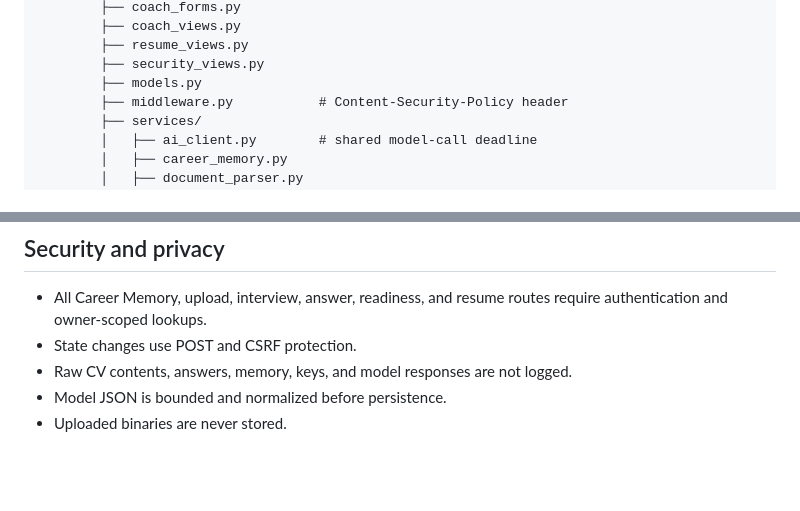
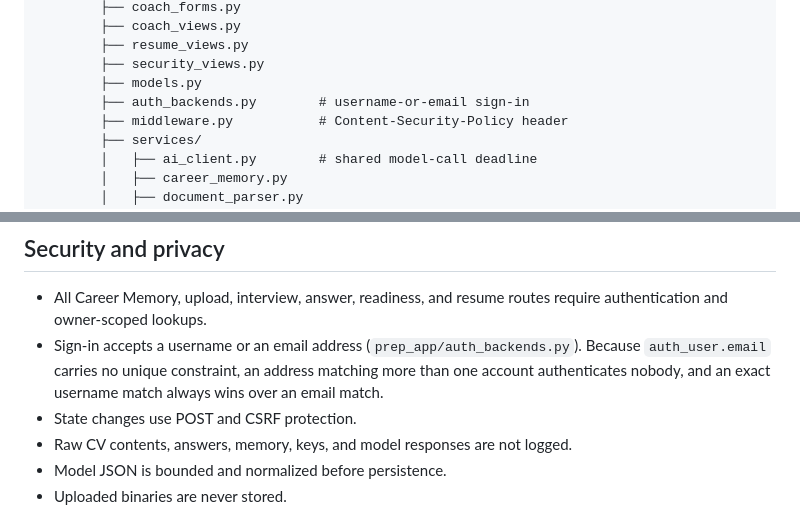
Before and after one commit to ChiFungHillmanChan/interview_prep_proj, a Markdown page: README.md, 2 parts joined by grey strips. GitHub-like rendering; blank space fills up the shorter version.

```diff
--- a/README.md
+++ b/README.md
@@ -92,6 +92,7 @@ interview_prep_proj/
         ├── resume_views.py
         ├── security_views.py
         ├── models.py
+        ├── auth_backends.py        # username-or-email sign-in
         ├── middleware.py           # Content-Security-Policy header
         ├── services/
         │   ├── ai_client.py        # shared model-call deadline
@@ -269,6 +270,7 @@ npx --yes tailwindcss@3.4.17 -i static/css/tailwind.input.css -o static/css/tail
 ## Security and privacy
 
 - All Career Memory, upload, interview, answer, readiness, and resume routes require authentication and owner-scoped lookups.
+- Sign-in accepts a username or an email address (`prep_app/auth_backends.py`). Because `auth_user.email` carries no unique constraint, an address matching more than one account authenticates nobody, and an exact username match always wins over an email match.
 - State changes use POST and CSRF protection.
 - Raw CV contents, answers, memory, keys, and model responses are not logged.
 - Model JSON is bounded and normalized before persistence.
```
Also changed, not shown: CLAUDE.md (+7 -2 lines).
